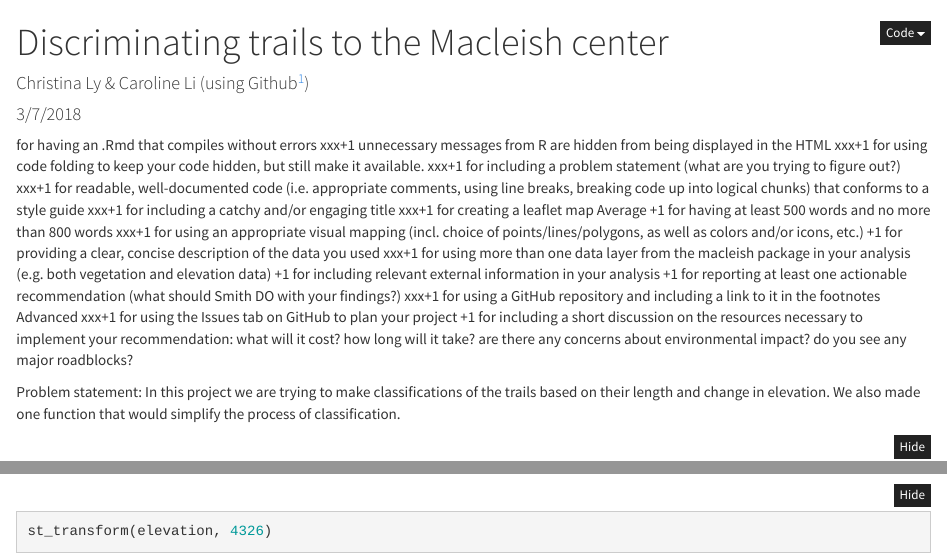
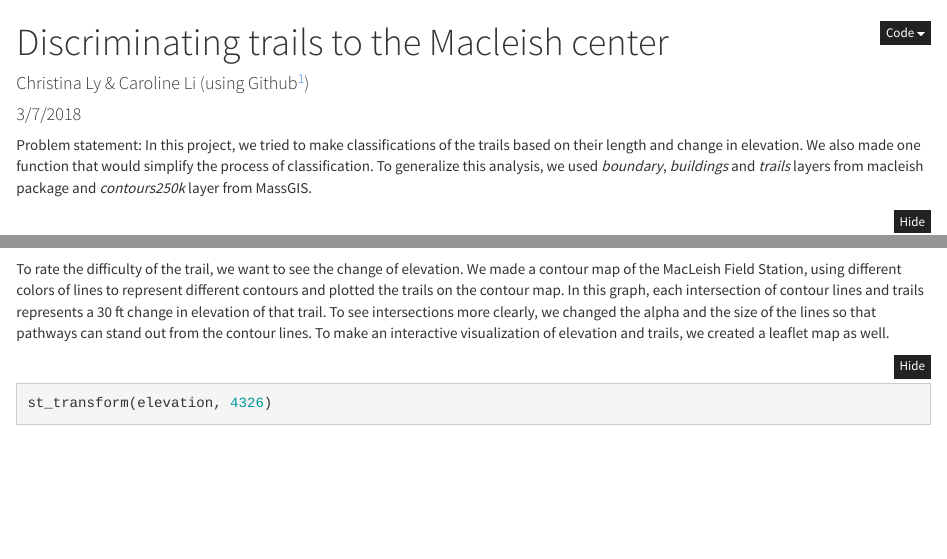
Before and after one commit to ChristinaLyu/miniProject3, an R Markdown document (miniProject3.Rmd): the page in a window 1100 px wide, from its top, and a second part further down, joined at a grey line. Rendered offline with R 4.5, knitr and Pandoc, with nearby package versions; folded parts are opened; some code elsewhere in the file could not run offline.

Commit message:
rough draft of analysis

````diff
--- a/miniProject3.Rmd
+++ b/miniProject3.Rmd
@@ -8,30 +8,7 @@ output:
     df_print: paged
     theme: cosmo
 ---
-for having an .Rmd that compiles without errors
-xxx+1 unnecessary messages from R are hidden from being displayed in the HTML
-xxx+1 for using code folding to keep your code hidden, but still make it available.
-xxx+1 for including a problem statement (what are you trying to figure out?)
-xxx+1 for readable, well-documented code (i.e. appropriate comments, using line breaks, breaking code up into logical chunks) that conforms to a style guide
-xxx+1 for including a catchy and/or engaging title
-xxx+1 for creating a leaflet map
-Average
-+1 for having at least 500 words and no more than 800 words
-xxx+1 for using an appropriate visual mapping (incl. choice of points/lines/polygons, as well as colors and/or icons, etc.)
-+1 for providing a clear, concise description of the data you used
-xxx+1 for using more than one data layer from the macleish package in your analysis (e.g. both vegetation and elevation data)
-+1 for including relevant external information in your analysis
-+1 for reporting at least one actionable recommendation (what should Smith DO with your findings?)
-xxx+1 for using a GitHub repository and including a link to it in the footnotes
-Advanced
-xxx+1 for using the Issues tab on GitHub to plan your project
-+1 for including a short discussion on the resources necessary to implement your recommendation:
-what will it cost?
-how long will it take?
-are there any concerns about environmental impact?
-do you see any major roadblocks?
-
-Problem statement: In this project we are trying to make classifications of the trails based on their length and change in elevation. We also made one function that would simplify the process of classification.
+Problem statement: In this project, we tried to make classifications of the trails based on their length and change in elevation. We also made one function that would simplify the process of classification. To generalize this analysis, we used *boundary*, *buildings* and *trails* layers from macleish package and *contours250k* layer from MassGIS.
 
 ```{r packets, message = FALSE, warning = FALSE}
 #devtools::install_github("beanumber/macleish")
@@ -75,13 +52,13 @@ leaflet() %>%
   addPolylines(data = st_geometry(macleish_layers[["trails"]]), color = macleish_layers[["trails"]]$color)
 ```
 
+To rate the difficulty of the trail, we want to see the change of elevation. We made a contour map of the MacLeish Field Station, using different colors of lines to represent different contours and plotted the trails on the contour map. In this graph, each intersection of contour lines and trails represents a 30 ft change in elevation of that trail. To see intersections more clearly, we changed the alpha and the size of the lines so that pathways can stand out from the contour lines. To make an interactive visualization of elevation and trails, we created a leaflet map as well.
 
 ```{r message = FALSE, warning = FALSE}
 st_transform(elevation, 4326)
 elevation %>%
   st_intersection(macleish_layers[["trails"]])
 ```
-
 
 ```{r message = FALSE, warning = FALSE}
 #change the color name in Macleish to lower case so that r can understand it
````
Also changed, not shown: miniProject3.Rmd (21 more changed lines).
